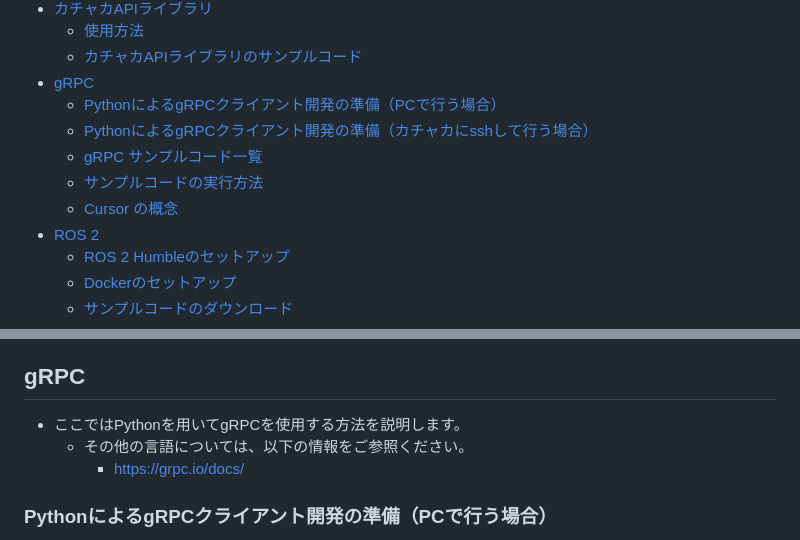
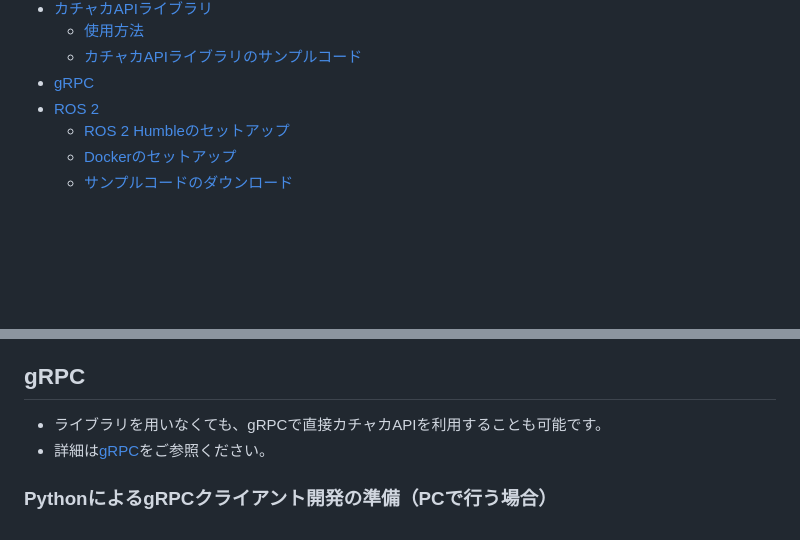
Before and after one commit to pf-robotics/kachaka-api, a Markdown page: README.md, 2 parts joined by grey strips. GitHub-like rendering; blank space fills up the shorter version.

Commit message:
separated grpc documentation to another file

```diff
--- a/README.md
+++ b/README.md
@@ -17,11 +17,6 @@
   - [使用方法](#使用方法)
   - [カチャカAPIライブラリのサンプルコード](#カチャカapiライブラリのサンプルコード)
 - [gRPC](#grpc)
-  - [PythonによるgRPCクライアント開発の準備（PCで行う場合）](#pythonによるgrpcクライアント開発の準備pcで行う場合)
-  - [PythonによるgRPCクライアント開発の準備（カチャカにsshして行う場合）](#pythonによるgrpcクライアント開発の準備カチャカにsshして行う場合)
-  - [gRPC サンプルコード一覧](#grpc-サンプルコード一覧)
-  - [サンプルコードの実行方法](#サンプルコードの実行方法)
-  - [Cursor の概念](#cursor-の概念)
 - [ROS 2](#ros-2)
   - [ROS 2 Humbleのセットアップ](#ros-2-humbleのセットアップ)
   - [Dockerのセットアップ](#dockerのセットアップ)
@@ -230,9 +225,8 @@ callback機能については[sample_llm_speak.py](python/demos/sample_llm_speak
 
 ## gRPC
 
-* ここではPythonを用いてgRPCを使用する方法を説明します。
-    * その他の言語については、以下の情報をご参照ください。
-        * https://grpc.io/docs/
+* ライブラリを用いなくても、gRPCで直接カチャカAPIを利用することも可能です。
+* 詳細は[gRPC](./docs/GRPC.md)をご参照ください。
 
 
 ### PythonによるgRPCクライアント開発の準備（PCで行う場合）
```
Also changed, not shown: docs/GRPC.md (added, +210 -0 lines).
